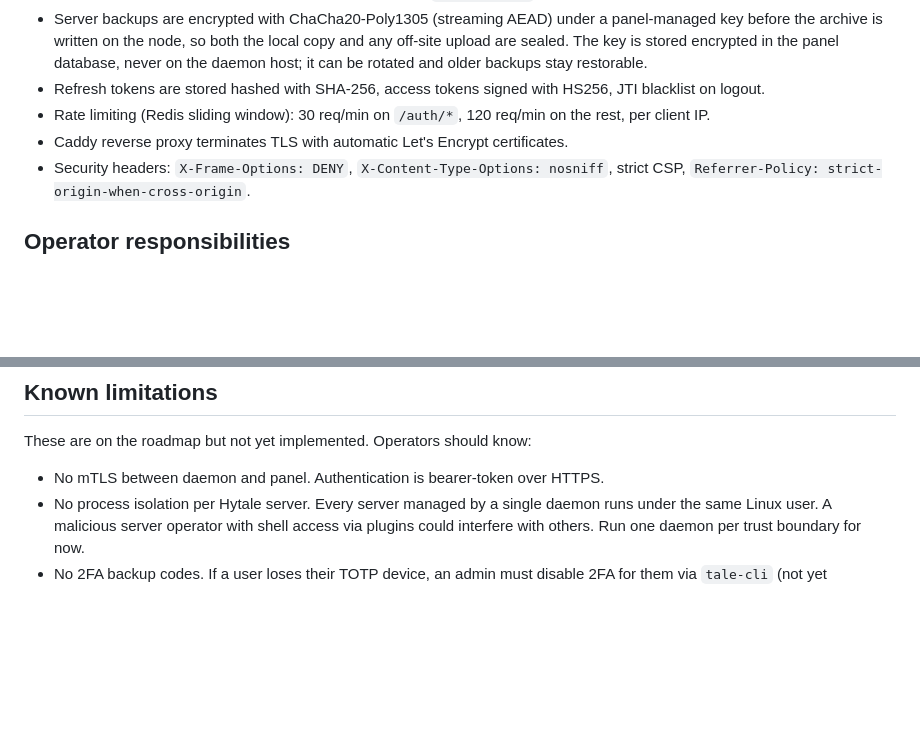
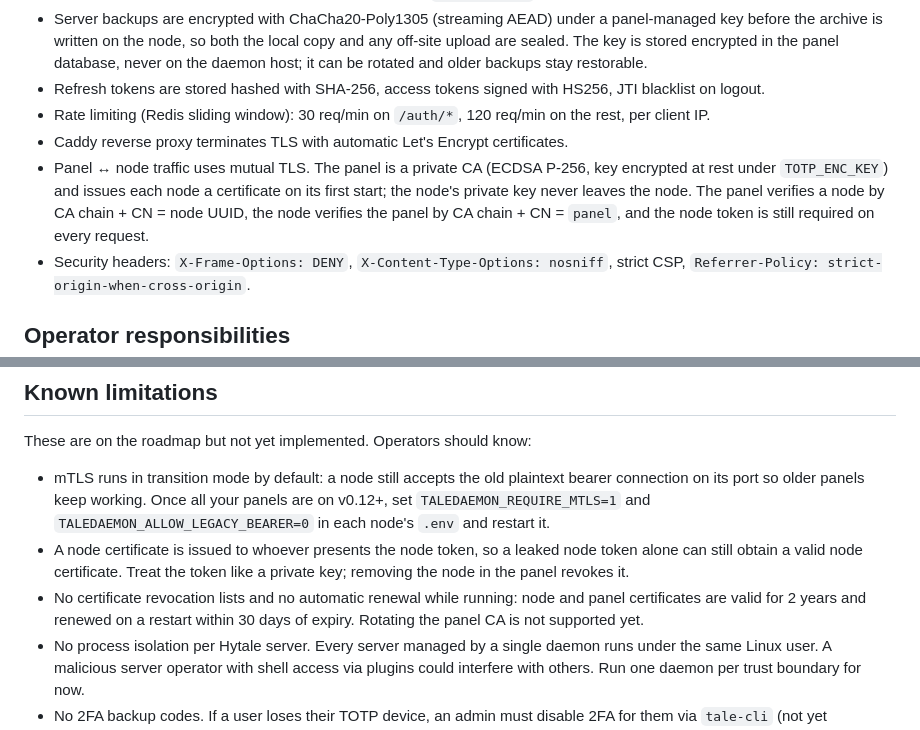
Before and after one commit to BitaceS/talepanel, a Markdown page: SECURITY.md, 2 parts joined by grey strips. GitHub-like rendering; blank space fills up the shorter version.

```diff
--- a/SECURITY.md
+++ b/SECURITY.md
@@ -38,6 +38,7 @@ A fresh install via `scripts/install.sh --mode panel` guarantees:
 - Refresh tokens are stored hashed with SHA-256, access tokens signed with HS256, JTI blacklist on logout.
 - Rate limiting (Redis sliding window): 30 req/min on `/auth/*`, 120 req/min on the rest, per client IP.
 - Caddy reverse proxy terminates TLS with automatic Let's Encrypt certificates.
+- Panel ↔ node traffic uses mutual TLS. The panel is a private CA (ECDSA P-256, key encrypted at rest under `TOTP_ENC_KEY`) and issues each node a certificate on its first start; the node's private key never leaves the node. The panel verifies a node by CA chain + CN = node UUID, the node verifies the panel by CA chain + CN = `panel`, and the node token is still required on every request.
 - Security headers: `X-Frame-Options: DENY`, `X-Content-Type-Options: nosniff`, strict CSP, `Referrer-Policy: strict-origin-when-cross-origin`.
 
 ## Operator responsibilities
@@ -56,7 +57,9 @@ The installer cannot enforce what is outside its reach. As the operator, you are
 
 These are on the roadmap but not yet implemented. Operators should know:
 
-- No mTLS between daemon and panel. Authentication is bearer-token over HTTPS.
+- mTLS runs in transition mode by default: a node still accepts the old plaintext bearer connection on its port so older panels keep working. Once all your panels are on v0.12+, set `TALEDAEMON_REQUIRE_MTLS=1` and `TALEDAEMON_ALLOW_LEGACY_BEARER=0` in each node's `.env` and restart it.
+- A node certificate is issued to whoever presents the node token, so a leaked node token alone can still obtain a valid node certificate. Treat the token like a private key; removing the node in the panel revokes it.
+- No certificate revocation lists and no automatic renewal while running: node and panel certificates are valid for 2 years and renewed on a restart within 30 days of expiry. Rotating the panel CA is not supported yet.
 - No process isolation per Hytale server. Every server managed by a single daemon runs under the same Linux user. A malicious server operator with shell access via plugins could interfere with others. Run one daemon per trust boundary for now.
 - No 2FA backup codes. If a user loses their TOTP device, an admin must disable 2FA for them via `tale-cli` (not yet implemented; SQL workaround: `UPDATE users SET totp_enabled=false, totp_secret=NULL WHERE email=...`).
 - No automatic session cleanup. Expired sessions accumulate in the `sessions` table. Run `DELETE FROM sessions WHERE expires_at < NOW() - INTERVAL '30 days';` occasionally.
```
Also changed, not shown: other parts of SECURITY.md (+1 -1 lines), CHANGELOG.md (+17 -1 lines), README.md (+8 -6 lines).
